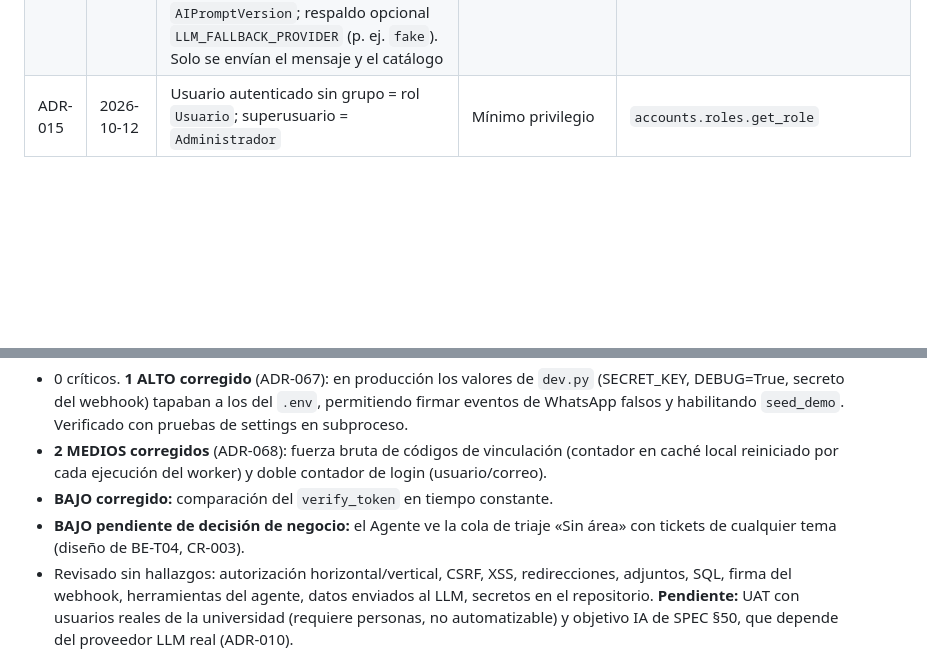
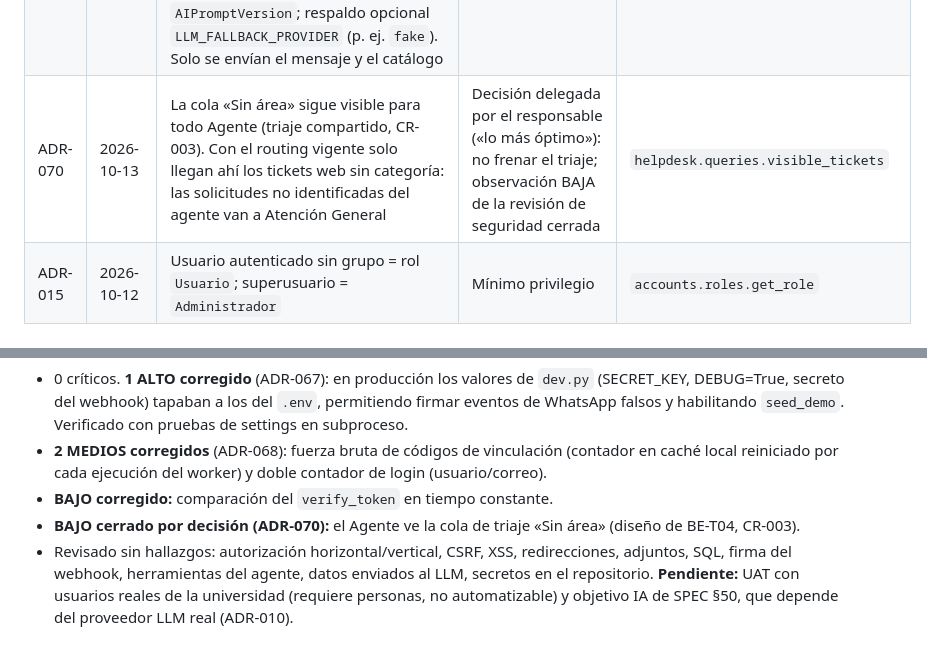
Before and after one commit to ChrissJunta/ProductoFinalM4, a Markdown page: progress.md, 2 parts joined by grey strips. GitHub-like rendering; blank space fills up the shorter version.

Commit message:
ADR-070: mantener la cola «Sin área» visible para los agentes (triaje)
Co-Authored-By: Claude Opus 5.5 <noreply@anthropic.com>
Claude-Session: https://claude.ai/code/session_018gtbnGXfQggNnqpdySFioH

```diff
--- a/progress.md
+++ b/progress.md
@@ -291,6 +291,7 @@ Toda decisión técnica relevante debe añadirse aquí.
 | ADR-067 | 2026-10-13 | `config/settings/prod.py` sin valores por defecto (DEBUG siempre False; exige `DJANGO_ALLOWED_HOSTS`, `SECRET_KEY` aleatoria de 50+ caracteres y rechaza secretos de desarrollo de WhatsApp); `wsgi.py`/`asgi.py` lo usan por defecto. `dev.py` lee `.env` antes de aplicar sus valores por defecto | Hallazgo ALTO de la revisión de seguridad de BE-T20 | `config/settings` |
 | ADR-068 | 2026-10-13 | Fallos de vinculación de WhatsApp en BD (`WhatsAppLinkAttempt`): 5 por número y hora y 100 globales por hora; el contador de login por cuenta usa el usuario real (usuario y correo comparten contador); `verify_token` con comparación de tiempo constante | Hallazgos MEDIOS/BAJO de la revisión de seguridad | `whatsapp.linking`, `accounts.views` |
 | ADR-069 | 2026-10-13 | **Proveedor LLM real (cierra ADR-010):** servidor propio del Ing. Pato con **Qwen3-8B (AWQ) sobre vLLM**, API compatible con OpenAI (`http://172.16.8.69:8000/v1`, red interna). Adaptador `openai_compat` con `urllib` (sin SDK), `enable_thinking` apagado por defecto, limpieza de `<think>`, extracción del primer objeto JSON, prompt versionado de `AIPromptVersion`; respaldo opcional `LLM_FALLBACK_PROVIDER` (p. ej. `fake`). Solo se envían el mensaje y el catálogo | Decisión del responsable; servidor institucional sin costo por token y sin salida de datos de la red | `ai/providers/openai_compat.py`, comando `llm_ping` |
+| ADR-070 | 2026-10-13 | La cola «Sin área» sigue visible para todo Agente (triaje compartido, CR-003). Con el routing vigente solo llegan ahí los tickets web sin categoría: las solicitudes no identificadas del agente van a Atención General | Decisión delegada por el responsable («lo más óptimo»): no frenar el triaje; observación BAJA de la revisión de seguridad cerrada | `helpdesk.queries.visible_tickets` |
 | ADR-015 | 2026-10-12 | Usuario autenticado sin grupo = rol `Usuario`; superusuario = `Administrador` | Mínimo privilegio | `accounts.roles.get_role` |
 
 ---
@@ -2019,7 +2020,7 @@ Bloqueos: Ninguno
 - 0 críticos. **1 ALTO corregido** (ADR-067): en producción los valores de `dev.py` (SECRET_KEY, DEBUG=True, secreto del webhook) tapaban a los del `.env`, permitiendo firmar eventos de WhatsApp falsos y habilitando `seed_demo`. Verificado con pruebas de settings en subproceso.
 - **2 MEDIOS corregidos** (ADR-068): fuerza bruta de códigos de vinculación (contador en caché local reiniciado por cada ejecución del worker) y doble contador de login (usuario/correo).
 - **BAJO corregido:** comparación del `verify_token` en tiempo constante.
-- **BAJO pendiente de decisión de negocio:** el Agente ve la cola de triaje «Sin área» con tickets de cualquier tema (diseño de BE-T04, CR-003).
+- **BAJO cerrado por decisión (ADR-070):** el Agente ve la cola de triaje «Sin área» (diseño de BE-T04, CR-003).
 - Revisado sin hallazgos: autorización horizontal/vertical, CSRF, XSS, redirecciones, adjuntos, SQL, firma del webhook, herramientas del agente, datos enviados al LLM, secretos en el repositorio.
 **Pendiente:** UAT con usuarios reales de la universidad (requiere personas, no automatizable) y objetivo IA de SPEC §50, que depende del proveedor LLM real (ADR-010).
 
```
